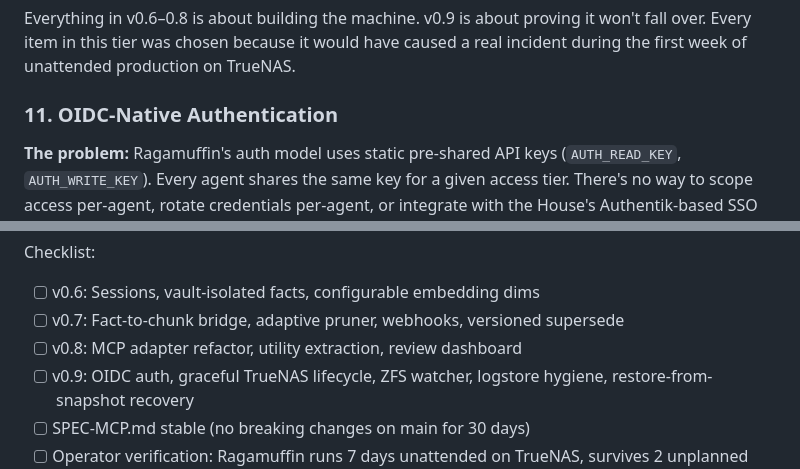
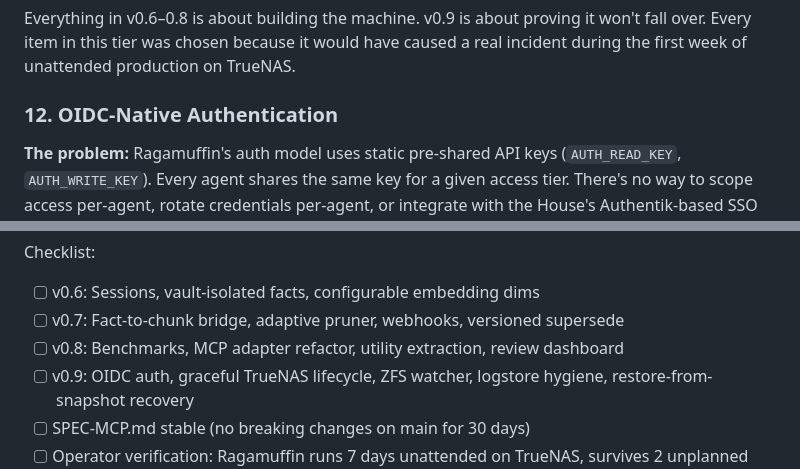
Before and after one commit to chezgoulet/ragamuffin, a Markdown page: ROADMAP.md, 2 parts joined by grey strips. Drawn GitHub-style.

```diff
--- a/ROADMAP.md
+++ b/ROADMAP.md
@@ -230,7 +260,7 @@ Everything in v0.6–0.8 is about building the machine. v0.9 is about proving it
 won't fall over. Every item in this tier was chosen because it would have caused
 a real incident during the first week of unattended production on TrueNAS.
 
-### 11. OIDC-Native Authentication
+### 12. OIDC-Native Authentication
 
 **The problem:** Ragamuffin's auth model uses static pre-shared API keys
 (`AUTH_READ_KEY`, `AUTH_WRITE_KEY`). Every agent shares the same key for a given
@@ -360,7 +390,7 @@ Checklist:
 
 - [ ] v0.6: Sessions, vault-isolated facts, configurable embedding dims
 - [ ] v0.7: Fact-to-chunk bridge, adaptive pruner, webhooks, versioned supersede
-- [ ] v0.8: MCP adapter refactor, utility extraction, review dashboard
+- [ ] v0.8: Benchmarks, MCP adapter refactor, utility extraction, review dashboard
 - [ ] v0.9: OIDC auth, graceful TrueNAS lifecycle, ZFS watcher, logstore hygiene,
       restore-from-snapshot recovery
 - [ ] SPEC-MCP.md stable (no breaking changes on main for 30 days)
```
Also changed, not shown: other parts of ROADMAP.md (+34 -4 lines).
